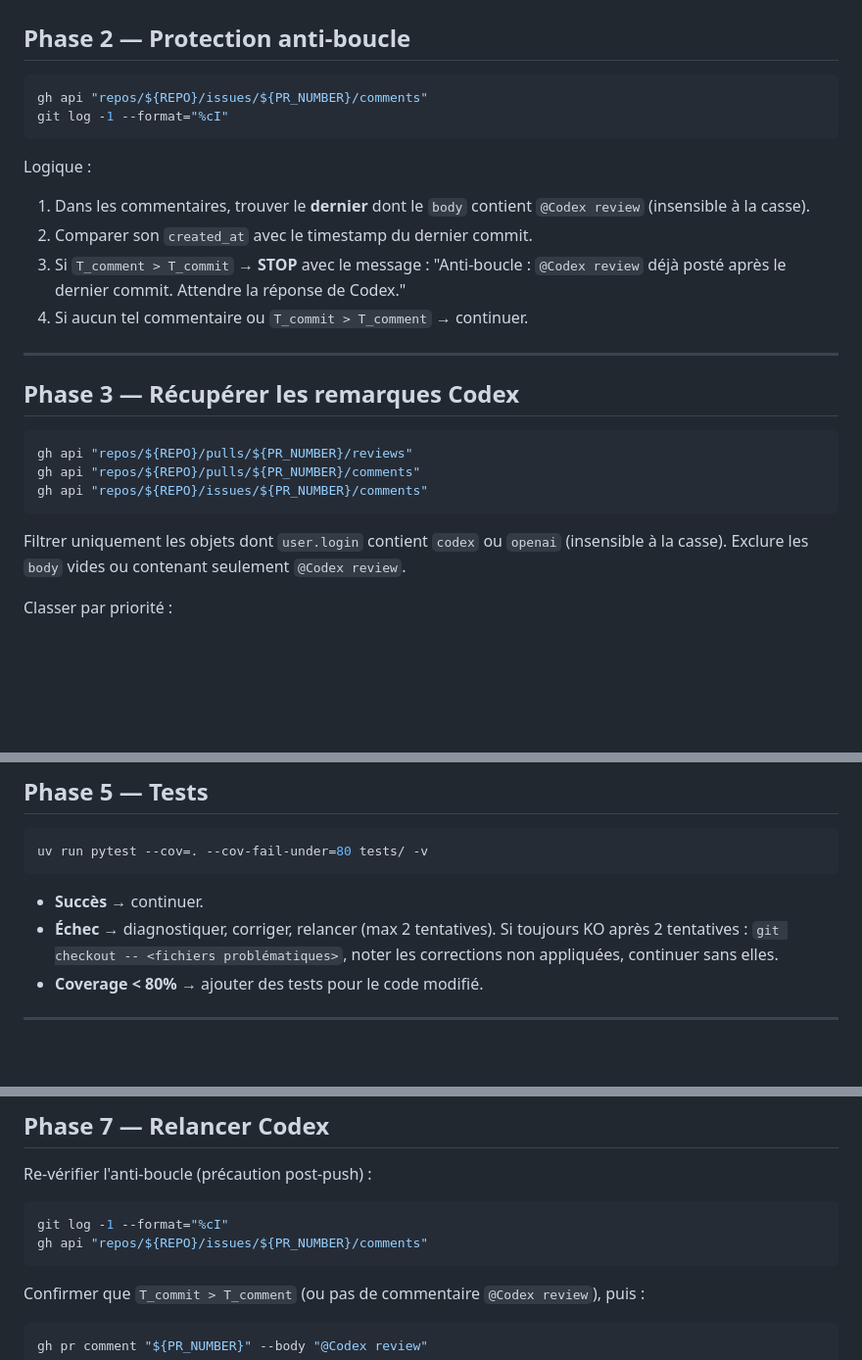
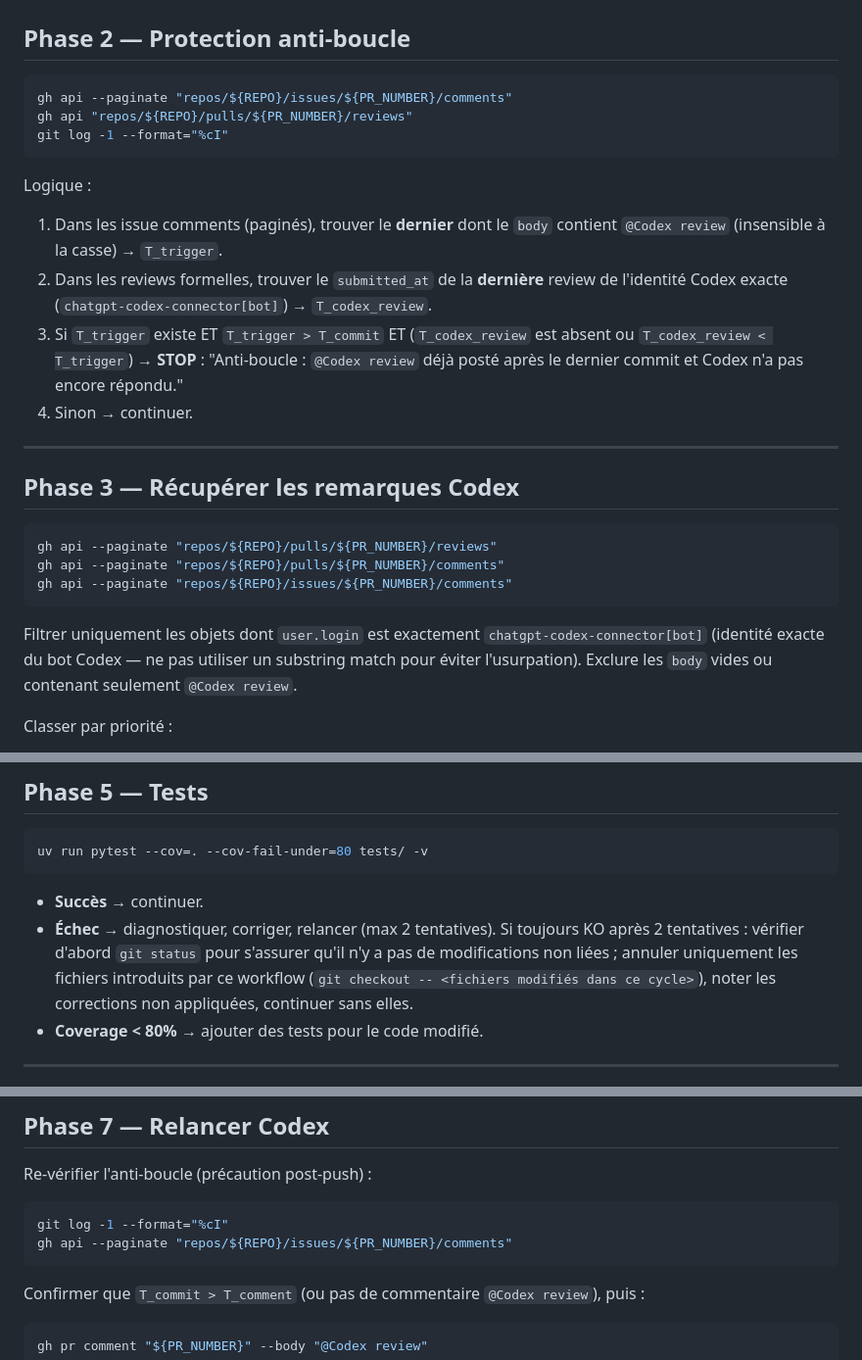
Before and after one commit to cochetquentin/EventMaps, a Markdown page: .claude/commands/handle-codex-review.md, 3 parts joined by grey strips. Shown at 98% size. GitHub-like rendering; blank space fills up the shorter version.

Commit message:
fix(claude): corrections Codex — pagination, sécurité bot, anti-boucle reviews
- Phase 2 : vérifier aussi les reviews formelles Codex (pas seulement les
  issue comments) pour l'anti-boucle, ajouter --paginate
- Phase 3 : --paginate sur les 3 sources ; filtrer par identité exacte
  chatgpt-codex-connector[bot] au lieu d'un substring match (P1 sécurité)
- Phase 5 : git checkout limité aux fichiers modifiés dans ce cycle
- Phase 7 : --paginate sur le check anti-boucle final

Co-Authored-By: Claude Sonnet 4.6 <noreply@anthropic.com>

````diff
--- a/.claude/commands/handle-codex-review.md
+++ b/.claude/commands/handle-codex-review.md
@@ -23,28 +23,30 @@ Mémoriser ces variables pour toutes les étapes suivantes.
 ## Phase 2 — Protection anti-boucle
 
 ```bash
-gh api "repos/${REPO}/issues/${PR_NUMBER}/comments"
+gh api --paginate "repos/${REPO}/issues/${PR_NUMBER}/comments"
+gh api "repos/${REPO}/pulls/${PR_NUMBER}/reviews"
 git log -1 --format="%cI"
 ```
 
 Logique :
-1. Dans les commentaires, trouver le **dernier** dont le `body` contient `@Codex review` (insensible à la casse).
-2. Comparer son `created_at` avec le timestamp du dernier commit.
-3. Si `T_comment > T_commit` → **STOP** avec le message :
-   "Anti-boucle : `@Codex review` déjà posté après le dernier commit. Attendre la réponse de Codex."
-4. Si aucun tel commentaire ou `T_commit > T_comment` → continuer.
+1. Dans les issue comments (paginés), trouver le **dernier** dont le `body` contient `@Codex review` (insensible à la casse) → `T_trigger`.
+2. Dans les reviews formelles, trouver le `submitted_at` de la **dernière** review de l'identité Codex exacte (`chatgpt-codex-connector[bot]`) → `T_codex_review`.
+3. Si `T_trigger` existe ET `T_trigger > T_commit` ET (`T_codex_review` est absent ou `T_codex_review < T_trigger`) → **STOP** :
+   "Anti-boucle : `@Codex review` déjà posté après le dernier commit et Codex n'a pas encore répondu."
+4. Sinon → continuer.
 
 ---
 
 ## Phase 3 — Récupérer les remarques Codex
 
 ```bash
-gh api "repos/${REPO}/pulls/${PR_NUMBER}/reviews"
-gh api "repos/${REPO}/pulls/${PR_NUMBER}/comments"
-gh api "repos/${REPO}/issues/${PR_NUMBER}/comments"
+gh api --paginate "repos/${REPO}/pulls/${PR_NUMBER}/reviews"
+gh api --paginate "repos/${REPO}/pulls/${PR_NUMBER}/comments"
+gh api --paginate "repos/${REPO}/issues/${PR_NUMBER}/comments"
 ```
 
-Filtrer uniquement les objets dont `user.login` contient `codex` ou `openai` (insensible à la casse).
+Filtrer uniquement les objets dont `user.login` est exactement `chatgpt-codex-connector[bot]`
+(identité exacte du bot Codex — ne pas utiliser un substring match pour éviter l'usurpation).
 Exclure les `body` vides ou contenant seulement `@Codex review`.
 
 Classer par priorité :
@@ -79,7 +81,9 @@ uv run pytest --cov=. --cov-fail-under=80 tests/ -v
 
 - **Succès** → continuer.
 - **Échec** → diagnostiquer, corriger, relancer (max 2 tentatives).
-  Si toujours KO après 2 tentatives : `git checkout -- <fichiers problématiques>`,
+  Si toujours KO après 2 tentatives : vérifier d'abord `git status` pour s'assurer
+  qu'il n'y a pas de modifications non liées ; annuler uniquement les fichiers
+  introduits par ce workflow (`git checkout -- <fichiers modifiés dans ce cycle>`),
   noter les corrections non appliquées, continuer sans elles.
 - **Coverage < 80%** → ajouter des tests pour le code modifié.
 
@@ -106,7 +110,7 @@ Re-vérifier l'anti-boucle (précaution post-push) :
 
 ```bash
 git log -1 --format="%cI"
-gh api "repos/${REPO}/issues/${PR_NUMBER}/comments"
+gh api --paginate "repos/${REPO}/issues/${PR_NUMBER}/comments"
 ```
 
 Confirmer que `T_commit > T_comment` (ou pas de commentaire `@Codex review`), puis :
````
